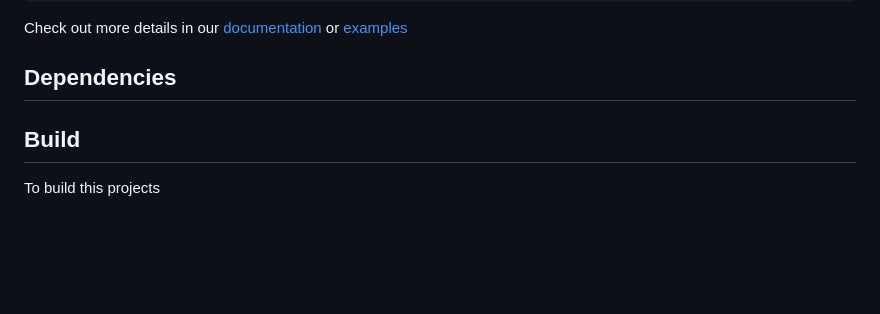
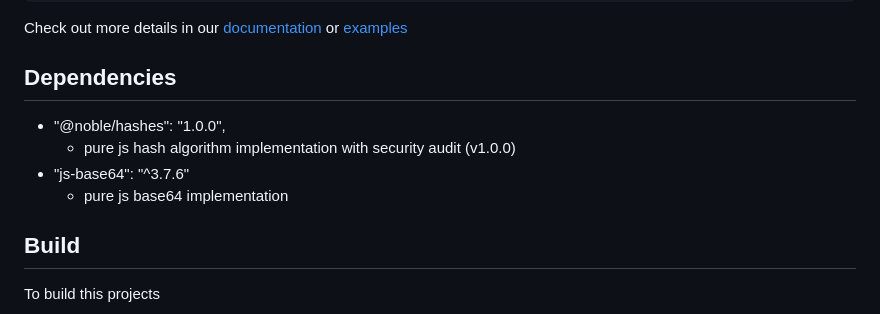
Before and after one commit to openwallet-foundation-labs/sd-jwt-js, a Markdown page: README.md, the part around the change. Drawn GitHub-style; blank space fills up the shorter version.

Commit message:
doc: Add dependencies
Signed-off-by: Lukas.J.Han <lukas.j.han@gmail.com>

```diff
--- a/README.md
+++ b/README.md
@@ -91,6 +91,11 @@ Check out more details in our [documentation](https://github.com/openwallet-foun
 
 ## Dependencies
 
+- "@noble/hashes": "1.0.0",
+  - pure js hash algorithm implementation with security audit (v1.0.0)
+- "js-base64": "^3.7.6"
+  - pure js base64 implementation
+
 ## Build
 
 To build this projects
```
